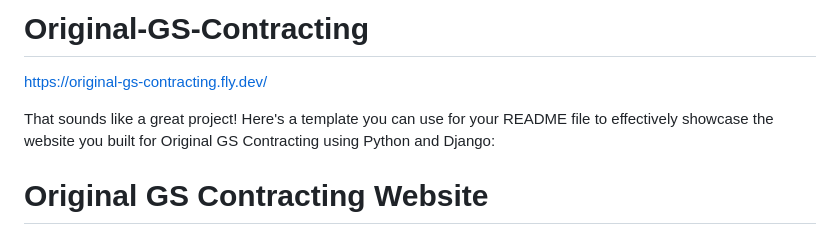
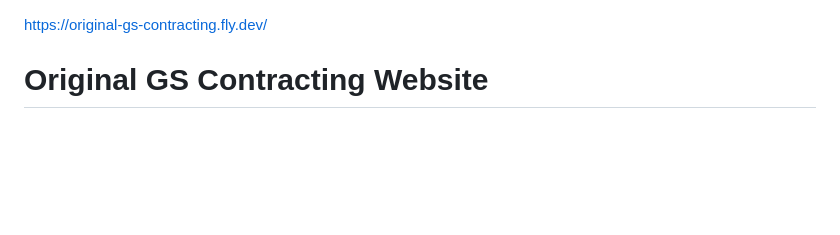
Before and after one commit to saybeeali/Original-GS-Contracting, a Markdown page: README.md, the part around the change. Rendered like a GitHub page; blank space fills up the shorter version.

```diff
--- a/README.md
+++ b/README.md
@@ -1,8 +1,5 @@
-# Original-GS-Contracting
 
 https://original-gs-contracting.fly.dev/
-
-That sounds like a great project! Here's a template you can use for your README file to effectively showcase the website you built for Original GS Contracting using Python and Django:
 
 # Original GS Contracting Website
 
```
